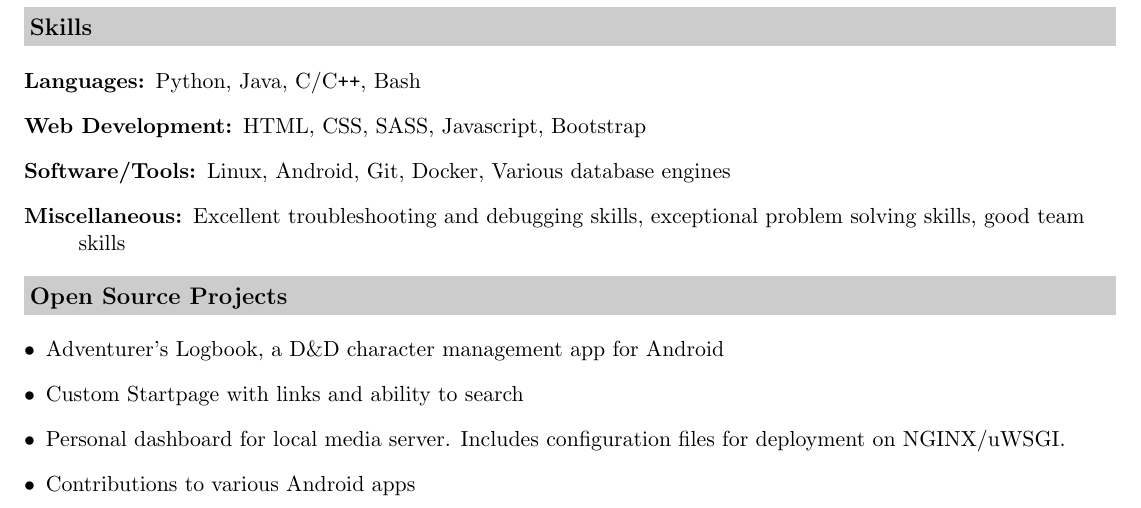
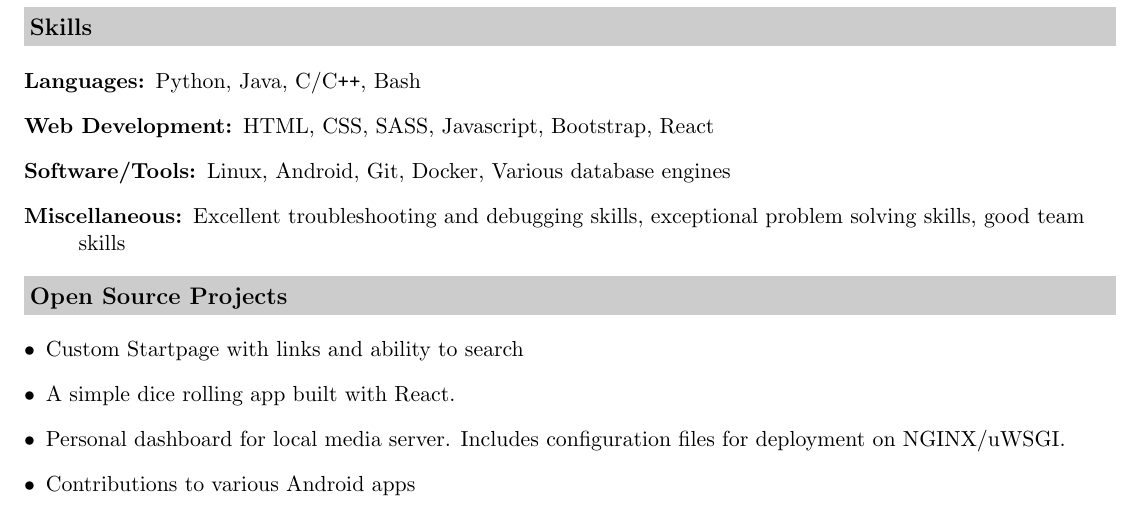
Before and after one commit to tryton-vanmeer/Resume, a LaTeX CV (resume.tex): part of the page, cut so that both start at the same text. Compiled offline with pdfLaTeX.

Commit message:
Updated resume

```diff
--- a/resume.tex
+++ b/resume.tex
@@ -68,7 +68,7 @@ Ottawa, Canada & tryton-vanmeer.github.io\\
 \item[Languages:]
 Python, Java, C/C{}\verb!++!, Bash
 \item[Web Development:]
-HTML, CSS, SASS, Javascript, Bootstrap
+HTML, CSS, SASS, Javascript, Bootstrap, React
 \item[Software/Tools:]
 Linux, Android, Git, Docker, Various database engines
 \item[Miscellaneous:]
@@ -79,8 +79,8 @@ exceptional problem solving skills, good team skills
 \resheading{Open Source Projects}
 
 \begin{description}
-\item [$\bullet$] Adventurer's Logbook, a D\&D character management app for Android
 \item [$\bullet$] Custom Startpage with links and ability to search
+\item [$\bullet$] A simple dice rolling app built with React.
 \item [$\bullet$] Personal dashboard for local media server. Includes configuration files for deployment on NGINX/uWSGI.
 \item [$\bullet$] Contributions to various Android apps
 \end{description}
```
